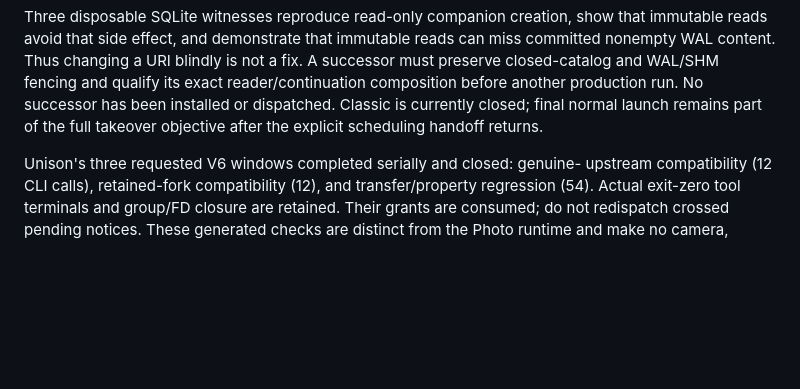
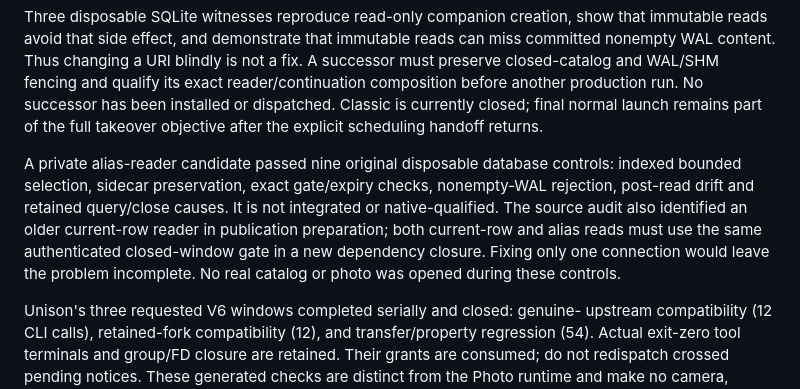
Before and after one commit to firstpair/lightroom, a Markdown page: OPUS-HANDOFF.md, the part around the change. Rendered like a GitHub page; blank space fills up the shorter version.

Commit message:
Track guarded publication reader source qualification and remaining integration

```diff
--- a/OPUS-HANDOFF.md
+++ b/OPUS-HANDOFF.md
@@ -51,6 +51,15 @@ qualify its exact reader/continuation composition before another production run.
 No successor has been installed or dispatched. Classic is currently closed;
 final normal launch remains part of the full takeover objective after the
 explicit scheduling handoff returns.
+
+A private alias-reader candidate passed nine original disposable database
+controls: indexed bounded selection, sidecar preservation, exact gate/expiry
+checks, nonempty-WAL rejection, post-read drift and retained query/close causes.
+It is not integrated or native-qualified. The source audit also identified an
+older current-row reader in publication preparation; both current-row and alias
+reads must use the same authenticated closed-window gate in a new dependency
+closure. Fixing only one connection would leave the problem incomplete. No
+real catalog or photo was opened during these controls.
 
 Unison's three requested V6 windows completed serially and closed: genuine-
 upstream compatibility (12 CLI calls), retained-fork compatibility (12), and
```
